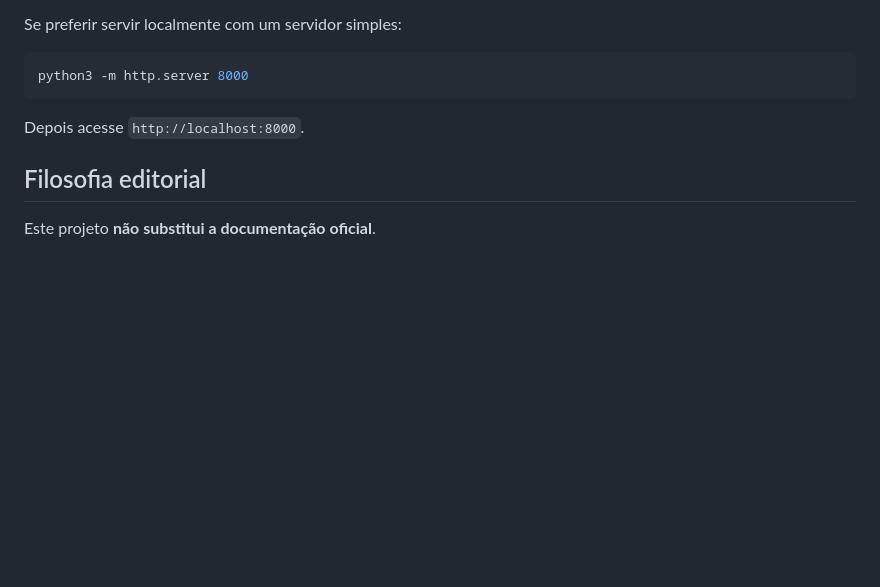
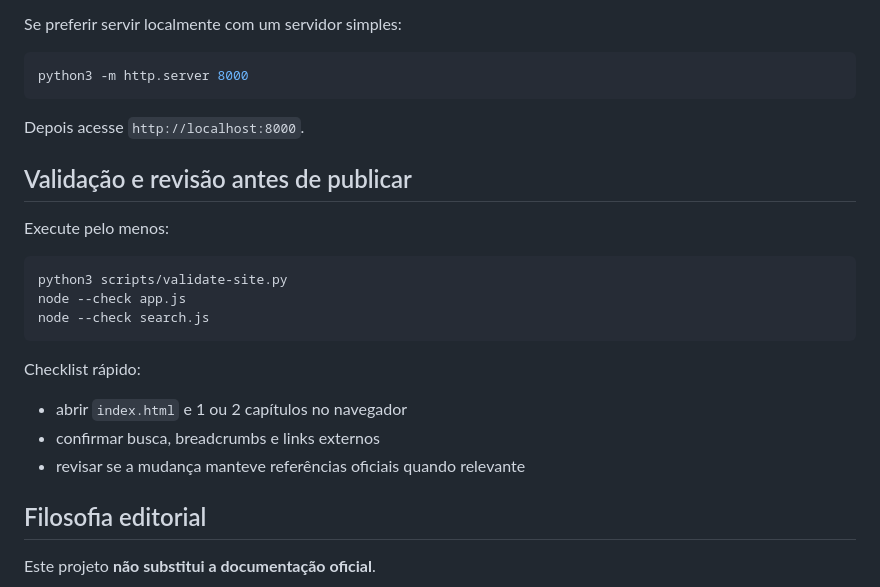
Before and after one commit to prime-bee/openclaw-book, a Markdown page: README.md, the part around the change. Drawn GitHub-style; blank space fills up the shorter version.

Commit message:
round 21: improve book quality

````diff
--- a/README.md
+++ b/README.md
@@ -74,6 +74,22 @@ python3 -m http.server 8000
 
 Depois acesse `http://localhost:8000`.
 
+## Validação e revisão antes de publicar
+
+Execute pelo menos:
+
+```bash
+python3 scripts/validate-site.py
+node --check app.js
+node --check search.js
+```
+
+Checklist rápido:
+
+- abrir `index.html` e 1 ou 2 capítulos no navegador
+- confirmar busca, breadcrumbs e links externos
+- revisar se a mudança manteve referências oficiais quando relevante
+
 ## Filosofia editorial
 
 Este projeto **não substitui a documentação oficial**.
````
